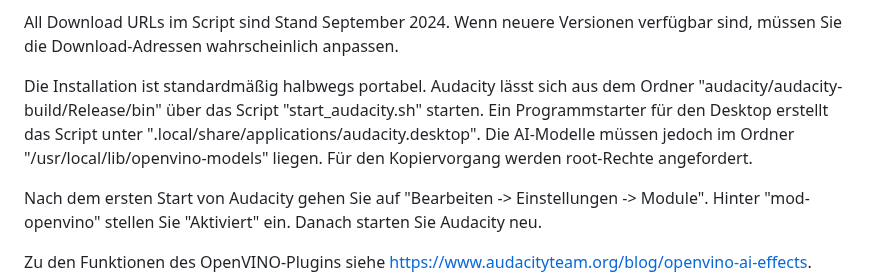
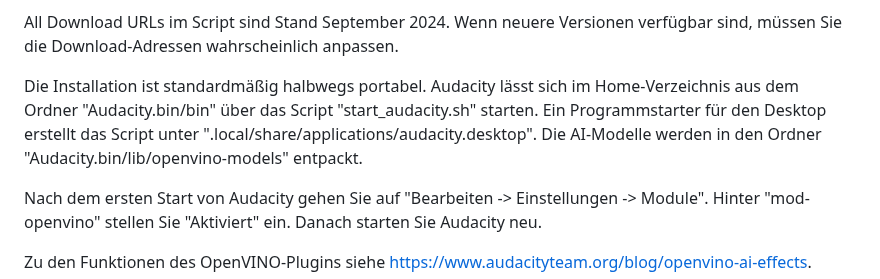
Before and after one commit to Myria-de/transcribe-and-translate, a Markdown page: README.md, the part around the change. Drawn GitHub-style.

```diff
--- a/README.md
+++ b/README.md
@@ -20,7 +20,7 @@ Hinter "AUDACITY_VERSION" passen Sie bei Bedarf die Audacity-Version an. Geteste
 
 All Download URLs im Script sind Stand September 2024. Wenn neuere Versionen verfügbar sind, müssen Sie die Download-Adressen wahrscheinlich anpassen.
 
-Die Installation ist standardmäßig halbwegs portabel. Audacity lässt sich aus dem Ordner "audacity/audacity-build/Release/bin" über das Script "start_audacity.sh" starten. Ein Programmstarter für den Desktop erstellt das Script unter ".local/share/applications/audacity.desktop". Die AI-Modelle müssen jedoch im Ordner "/usr/local/lib/openvino-models" liegen. Für den Kopiervorgang werden root-Rechte angefordert.
+Die Installation ist standardmäßig halbwegs portabel. Audacity lässt sich im Home-Verzeichnis aus dem Ordner "Audacity.bin/bin" über das Script "start_audacity.sh" starten. Ein Programmstarter für den Desktop erstellt das Script unter ".local/share/applications/audacity.desktop". Die AI-Modelle werden in den Ordner "Audacity.bin/lib/openvino-models" entpackt.
 
 Nach dem ersten Start von Audacity gehen Sie auf "Bearbeiten -> Einstellungen -> Module". Hinter "mod-openvino" stellen Sie "Aktiviert" ein. Danach starten Sie Audacity neu.
 
```
